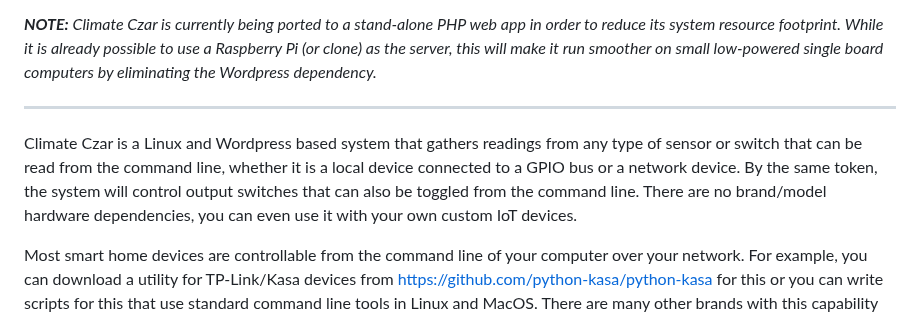
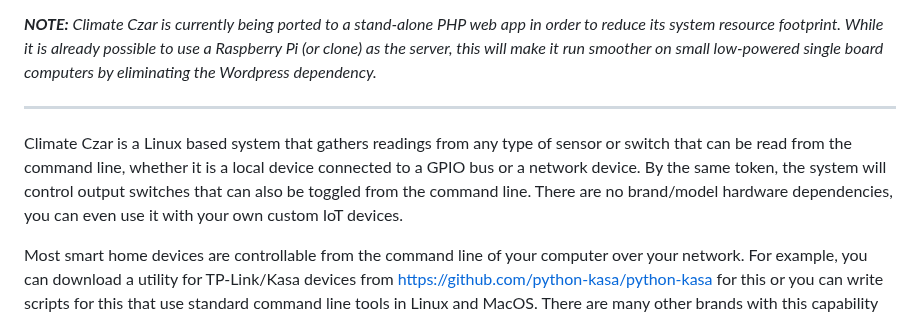
Before and after one commit to larry-athey/climate-czar, a Markdown page: README.md, the part around the change. Drawn GitHub-style.

```diff
--- a/README.md
+++ b/README.md
@@ -10,7 +10,7 @@ _**NOTE:** Climate Czar is currently being ported to a stand-alone PHP web app i
 
 ---
 
-Climate Czar is a Linux and Wordpress based system that gathers readings from any type of sensor or switch that can be read from the command line, whether it is a local device connected to a GPIO bus or a network device. By the same token, the system will control output switches that can also be toggled from the command line. There are no brand/model hardware dependencies, you can even use it with your own custom IoT devices.
+Climate Czar is a Linux based system that gathers readings from any type of sensor or switch that can be read from the command line, whether it is a local device connected to a GPIO bus or a network device. By the same token, the system will control output switches that can also be toggled from the command line. There are no brand/model hardware dependencies, you can even use it with your own custom IoT devices.
 
 Most smart home devices are controllable from the command line of your computer over your network. For example, you can download a utility for TP-Link/Kasa devices from https://github.com/python-kasa/python-kasa for this or you can write scripts for this that use standard command line tools in Linux and MacOS. There are many other brands with this capability as well.
 
```
